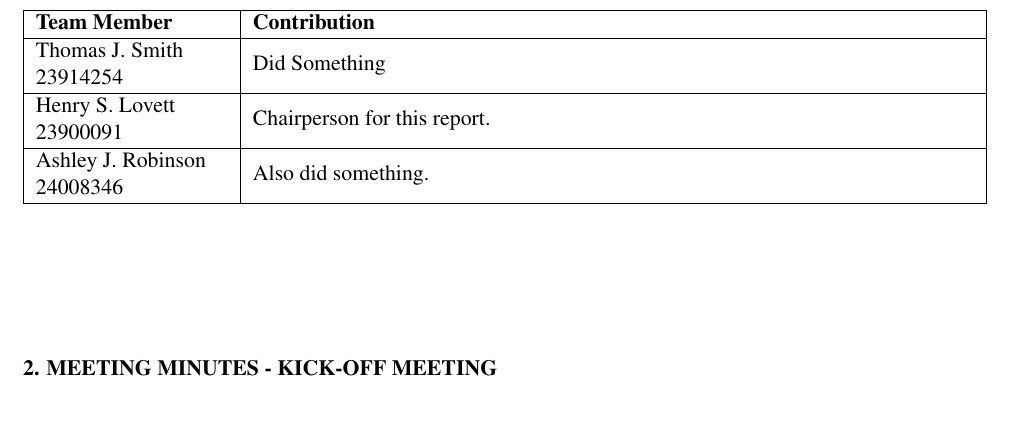
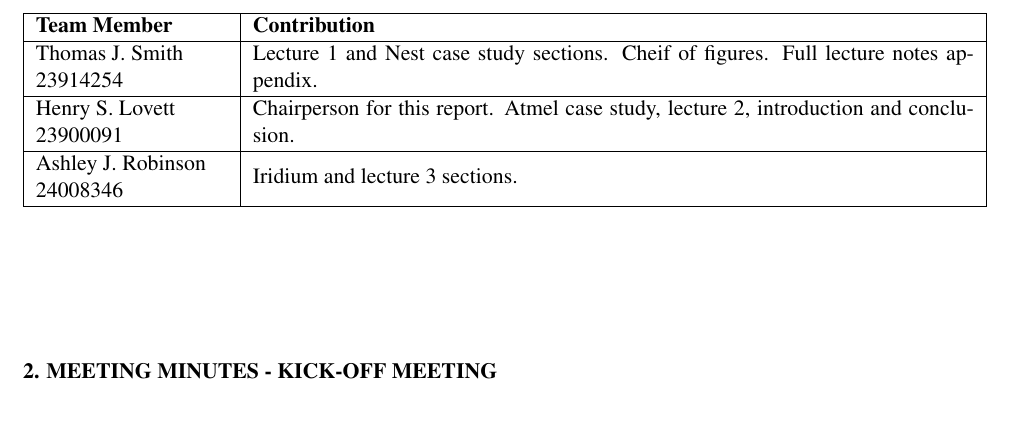
Before and after one commit to TheSmiff/ELEC6049, a LaTeX document (Report2/Report.tex, which reads Report2/Appendix_Contributions.tex): part of page 12 of 20, cut so that both start at the same text. Compiled offline with pdfLaTeX.

Commit message:
Done contributions

```diff
--- a/Report2/Appendix_Contributions.tex
+++ b/Report2/Appendix_Contributions.tex
@@ -19,9 +19,9 @@ The contribution to the module as a whole will be approximately even from each t
 \begin{longtable}{|>{\raggedright\arraybackslash}m{0.2\textwidth} | m{0.75\textwidth} |} \hline
 \textbf{Team Member} & \textbf{Contribution} \\ \hline
 \endhead
-\texorpdfstring{\href{mailto:tjs1g10@ecs.soton.ac.uk}{Thomas J. Smith}}{Thomas J. Smith} 23914254 & Did Something \\ \hline
-\texorpdfstring{\href{mailto:hl13g10@ecs.soton.ac.uk}{Henry S. Lovett}}{Henry S. Lovett} 23900091 & Chairperson for this report.  \\ \hline
-\texorpdfstring{\href{mailto:ajr2g10@ecs.soton.ac.uk}{Ashley J. Robinson}}{Ashley J. Robinson} 24008346 & Also did something. \\ \hline
+\texorpdfstring{\href{mailto:tjs1g10@ecs.soton.ac.uk}{Thomas J. Smith}}{Thomas J. Smith} 23914254 & Lecture 1 and Nest case study sections. Cheif of figures. Full lecture notes appendix.  \\ \hline
+\texorpdfstring{\href{mailto:hl13g10@ecs.soton.ac.uk}{Henry S. Lovett}}{Henry S. Lovett} 23900091 & Chairperson for this report.  Atmel case study, lecture 2, introduction and conclusion. \\ \hline
+\texorpdfstring{\href{mailto:ajr2g10@ecs.soton.ac.uk}{Ashley J. Robinson}}{Ashley J. Robinson} 24008346 & Iridium and lecture 3 sections. \\ \hline
 \end{longtable}
 \end{center}
 %\inote{AJR and HSL fill in your student number - Done}
```
Also changed, not shown: Report2/Appendix_Contributions.tex (2 more changed lines).
